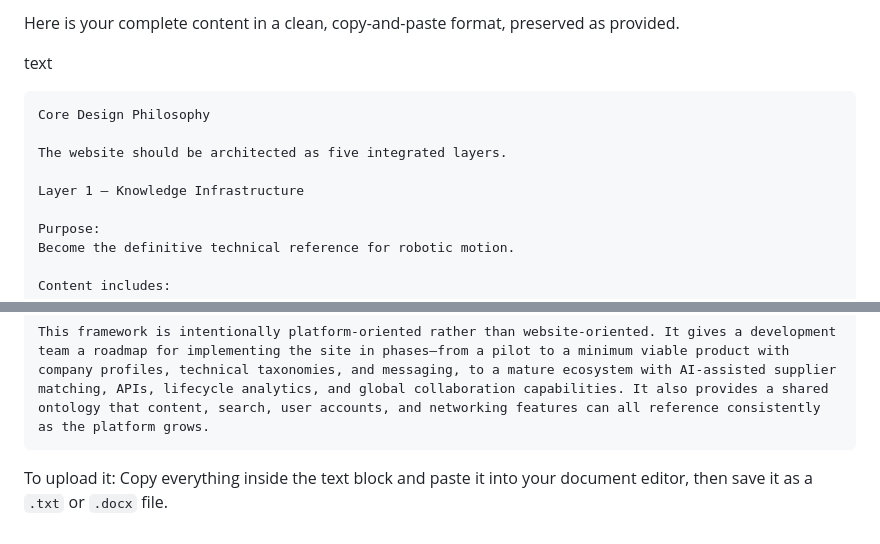
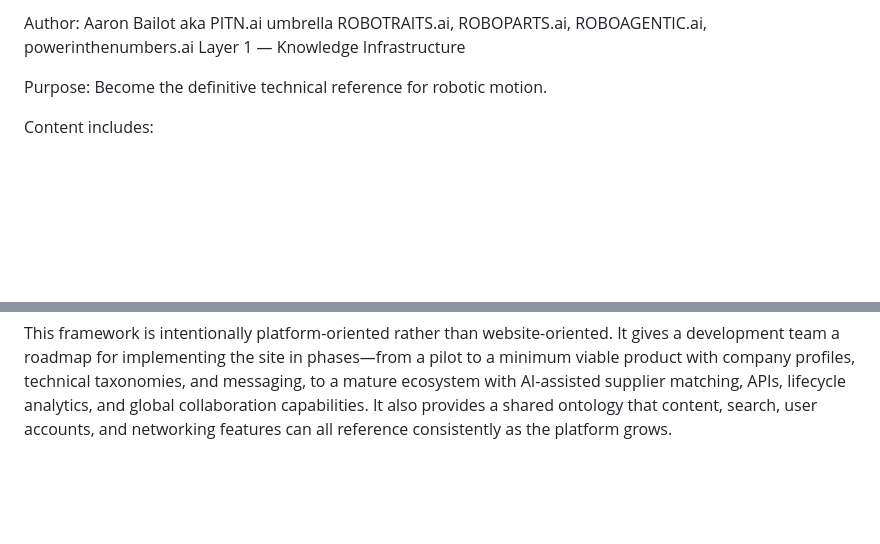
Before and after one commit to PITN374/ROBOTRAITS, a Markdown page: ontology/ROBOTRAITS-ontology.md, 2 parts joined by grey strips. GitHub-like rendering; blank space fills up the shorter version.

Commit message:
Refine ROBOTRAITS ontology content
Removed introductory text and instructions for document upload.

````diff
--- a/ontology/ROBOTRAITS-ontology.md
+++ b/ontology/ROBOTRAITS-ontology.md
@@ -1,11 +1,4 @@
-Here is your complete content in a clean, copy-and-paste format, preserved as provided.
-
-text
-```
-Core Design Philosophy
-
-The website should be architected as five integrated layers.
-
+Author: Aaron Bailot aka PITN.ai umbrella ROBOTRAITS.ai, ROBOPARTS.ai, ROBOAGENTIC.ai, powerinthenumbers.ai
 Layer 1 — Knowledge Infrastructure
 
 Purpose:
@@ -488,6 +481,3 @@ ROBOPARTS, ROBOTRAITS, ROBOAGENTIC, ROBOTRONIC, under PITN.ai and powerinthenumb
 Its success will be measured not only by the number of members, but by the quality of connections it facilitates, the commercial opportunities it generates, and the role it plays as the industry's trusted infrastructure for robotic motion.
 
 This framework is intentionally platform-oriented rather than website-oriented. It gives a development team a roadmap for implementing the site in phases—from a pilot to a minimum viable product with company profiles, technical taxonomies, and messaging, to a mature ecosystem with AI-assisted supplier matching, APIs, lifecycle analytics, and global collaboration capabilities. It also provides a shared ontology that content, search, user accounts, and networking features can all reference consistently as the platform grows.
-```
-
-To upload it: Copy everything inside the text block and paste it into your document editor, then save it as a `.txt` or `.docx` file.
````
